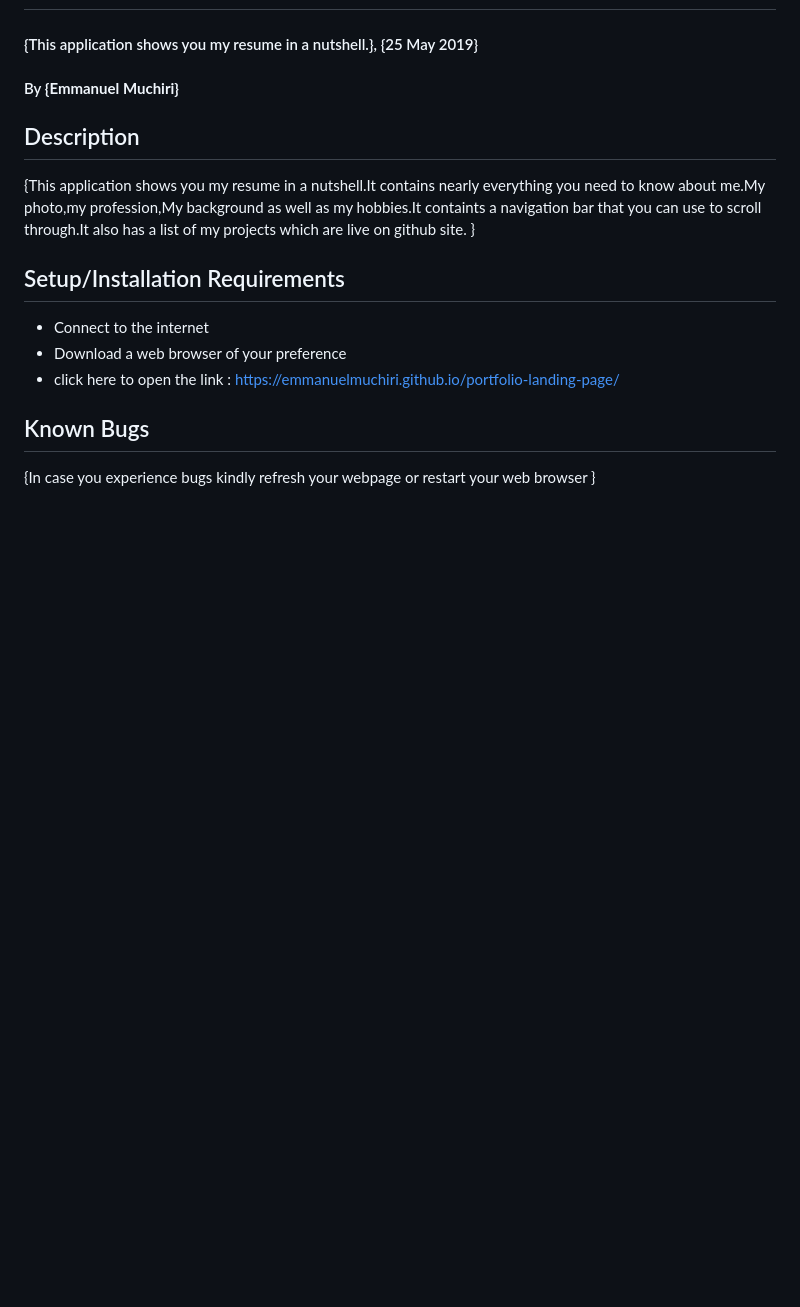
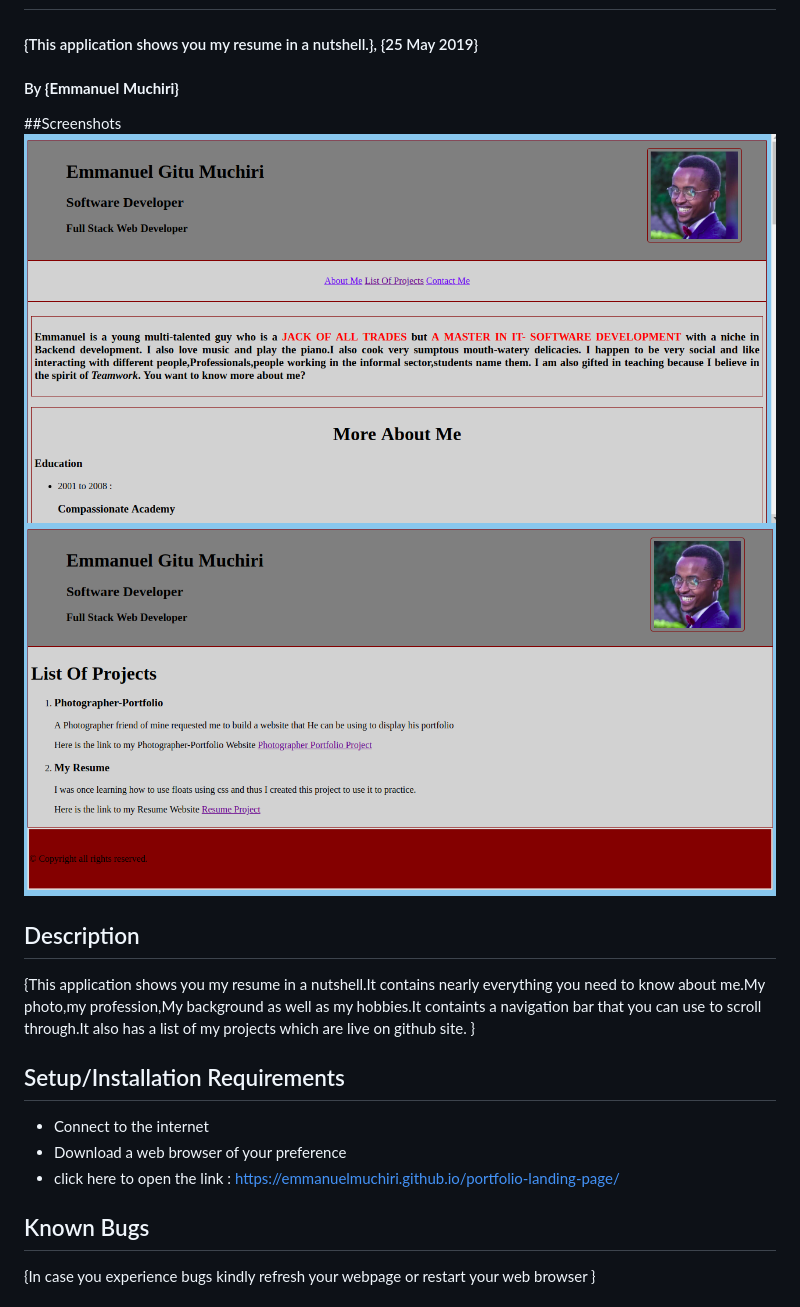
Before and after one commit to EmmanuelMuchiri/Portfolio-Landing-Page, a Markdown page: README.md, the part around the change. GitHub-like rendering; pictures changed too: images/screenshot.png (added), images/screenshot1.png (added); blank space fills up the shorter version.

Commit message:
added two screenshots of the portfolio and linked them to the readme file

```diff
--- a/README.md
+++ b/README.md
@@ -1,6 +1,9 @@
 # {Portfolio-Landing-Page}
 #### {This application shows you my resume in a nutshell.}, {25 May 2019}
 #### By **{Emmanuel Muchiri}**
+##Screenshots
+![Homepage](images/screenshot.png)
+![List Of Projects](images/screenshot1.png)
 ## Description
 {This application shows you my resume in a nutshell.It contains nearly everything you need to know about me.My photo,my profession,My background as well as my hobbies.It containts a navigation bar that you can use to scroll through.It also has a list of my projects which are live on github site. }
 ## Setup/Installation Requirements
```
